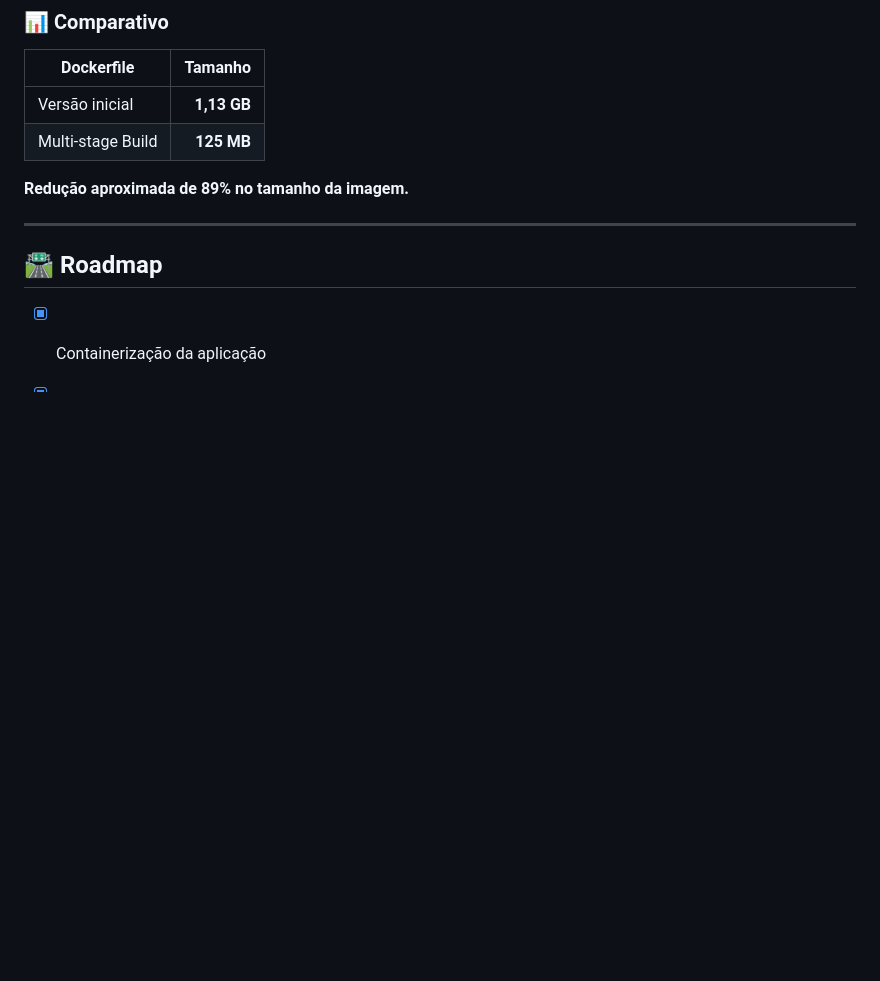
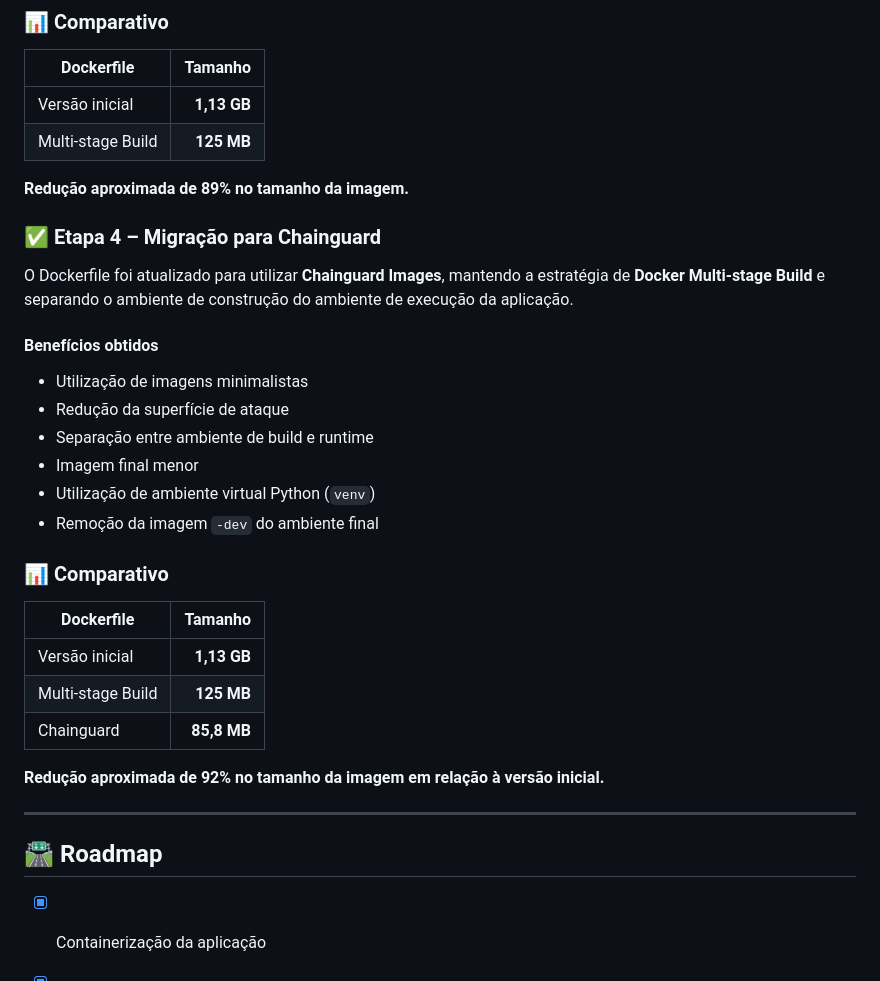
Before and after one commit to MarianaGon95/giropops-password-generator-secure, a Markdown page: README.md, the part around one of its changes. Drawn GitHub-style; blank space fills up the shorter version.

Commit message:
docs: update README with Chainguard migration

```diff
--- a/README.md
+++ b/README.md
@@ -110,6 +110,29 @@ O Dockerfile foi refatorado utilizando **Docker Multi-stage Build**, separando o
 
 **Redução aproximada de 89% no tamanho da imagem.**
 
+### ✅ Etapa 4 – Migração para Chainguard
+
+O Dockerfile foi atualizado para utilizar **Chainguard Images**, mantendo a estratégia de **Docker Multi-stage Build** e separando o ambiente de construção do ambiente de execução da aplicação.
+
+#### Benefícios obtidos
+
+- Utilização de imagens minimalistas
+- Redução da superfície de ataque
+- Separação entre ambiente de build e runtime
+- Imagem final menor
+- Utilização de ambiente virtual Python (`venv`)
+- Remoção da imagem `-dev` do ambiente final
+
+### 📊 Comparativo
+
+| Dockerfile | Tamanho |
+| ---------- | -------: |
+| Versão inicial | **1,13 GB** |
+| Multi-stage Build | **125 MB** |
+| Chainguard | **85,8 MB** |
+
+**Redução aproximada de 92% no tamanho da imagem em relação à versão inicial.**
+
 ---
 
 ## 🛣️ Roadmap
```
Also changed, not shown: other parts of README.md (+1 -1 lines).
